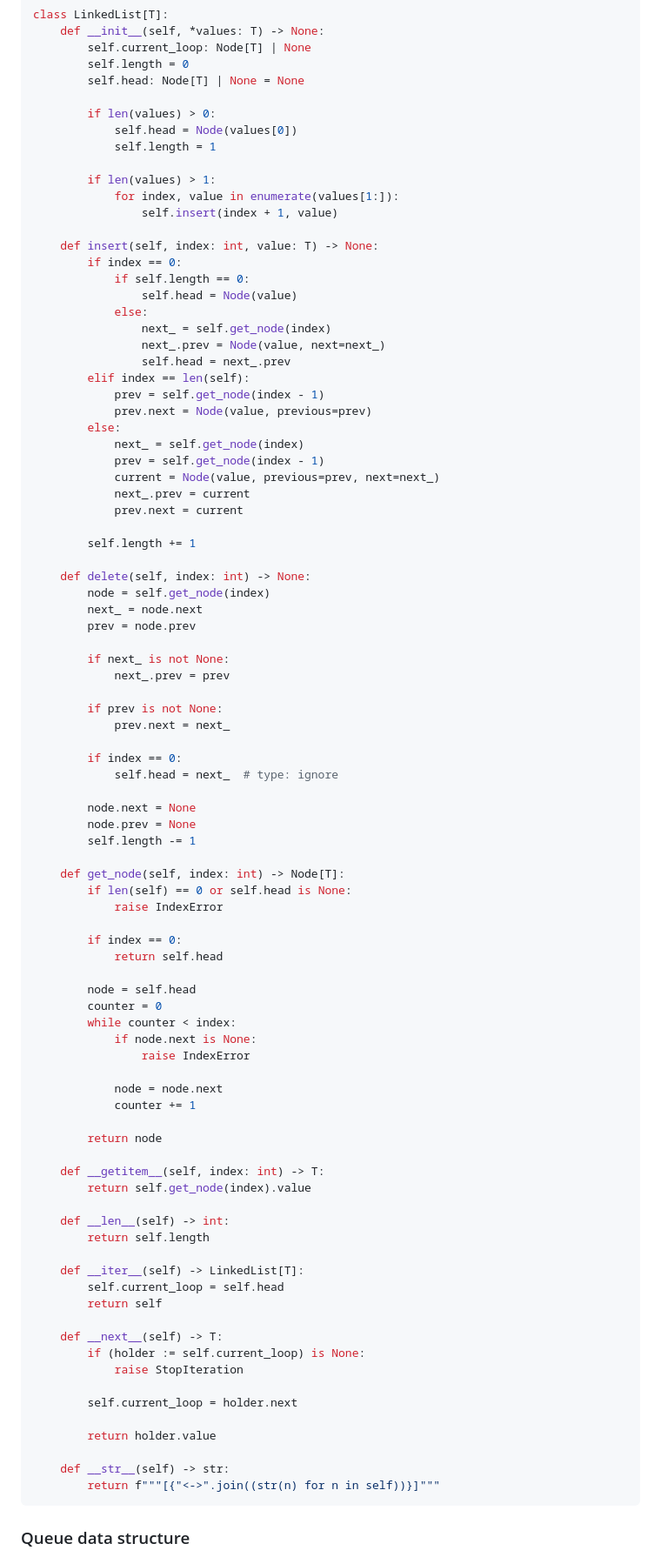
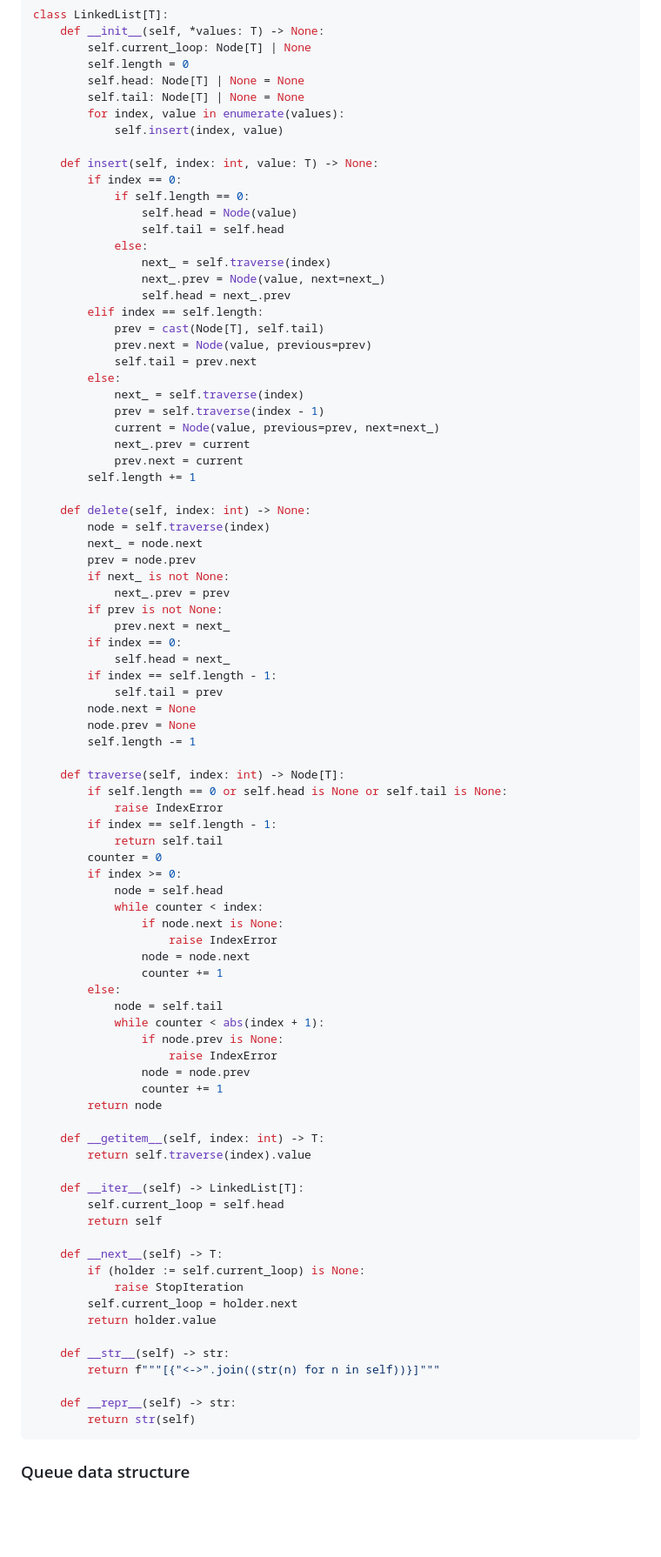
Before and after one commit to amirongit/notecode, a Markdown page: theLastAlgorithmCourseYouWillNeed.md, the part around the change printed below. Shown: that part at 87% size. GitHub-like rendering; blank space fills up the shorter version.

````diff
--- a/theLastAlgorithmCourseYouWillNeed.md
+++ b/theLastAlgorithmCourseYouWillNeed.md
@@ -110,76 +110,71 @@ class LinkedList[T]:
         self.current_loop: Node[T] | None
         self.length = 0
         self.head: Node[T] | None = None
-
-        if len(values) > 0:
-            self.head = Node(values[0])
-            self.length = 1
-
-        if len(values) > 1:
-            for index, value in enumerate(values[1:]):
-                self.insert(index + 1, value)
+        self.tail: Node[T] | None = None
+        for index, value in enumerate(values):
+            self.insert(index, value)
 
     def insert(self, index: int, value: T) -> None:
         if index == 0:
             if self.length == 0:
                 self.head = Node(value)
+                self.tail = self.head
             else:
-                next_ = self.get_node(index)
+                next_ = self.traverse(index)
                 next_.prev = Node(value, next=next_)
                 self.head = next_.prev
-        elif index == len(self):
-            prev = self.get_node(index - 1)
+        elif index == self.length:
+            prev = cast(Node[T], self.tail)
             prev.next = Node(value, previous=prev)
+            self.tail = prev.next
         else:
-            next_ = self.get_node(index)
-            prev = self.get_node(index - 1)
+            next_ = self.traverse(index)
+            prev = self.traverse(index - 1)
             current = Node(value, previous=prev, next=next_)
             next_.prev = current
             prev.next = current
-
         self.length += 1
 
     def delete(self, index: int) -> None:
-        node = self.get_node(index)
+        node = self.traverse(index)
         next_ = node.next
         prev = node.prev
-
         if next_ is not None:
             next_.prev = prev
-
         if prev is not None:
             prev.next = next_
-
         if index == 0:
-            self.head = next_  # type: ignore
-
+            self.head = next_
+        if index == self.length - 1:
+            self.tail = prev
         node.next = None
         node.prev = None
         self.length -= 1
 
-    def get_node(self, index: int) -> Node[T]:
-        if len(self) == 0 or self.head is None:
+    def traverse(self, index: int) -> Node[T]:
+        if self.length == 0 or self.head is None or self.tail is None:
             raise IndexError
-
-        if index == 0:
-            return self.head
-
-        node = self.head
+        if index == self.length - 1:
+            return self.tail
         counter = 0
-        while counter < index:
-            if node.next is None:
-                raise IndexError
-
-            node = node.next
-            counter += 1
-
+        if index >= 0:
+            node = self.head
+            while counter < index:
+                if node.next is None:
+                    raise IndexError
+                node = node.next
+                counter += 1
+        else:
+            node = self.tail
+            while counter < abs(index + 1):
+                if node.prev is None:
+                    raise IndexError
+                node = node.prev
+                counter += 1
         return node
 
     def __getitem__(self, index: int) -> T:
-        return self.get_node(index).value
-
-    def __len__(self) -> int:
-        return self.length
+        return self.traverse(index).value
 
     def __iter__(self) -> LinkedList[T]:
         self.current_loop = self.head
@@ -188,13 +183,14 @@ class LinkedList[T]:
     def __next__(self) -> T:
         if (holder := self.current_loop) is None:
             raise StopIteration
-
         self.current_loop = holder.next
-
         return holder.value
 
     def __str__(self) -> str:
         return f"""[{"<->".join((str(n) for n in self))}]"""
+
+    def __repr__(self) -> str:
+        return str(self)
 ```
 ### Queue data structure
 - FIFO linked list without traversing
````
Also changed, not shown: other parts of theLastAlgorithmCourseYouWillNeed.md (+97 -10 lines).
